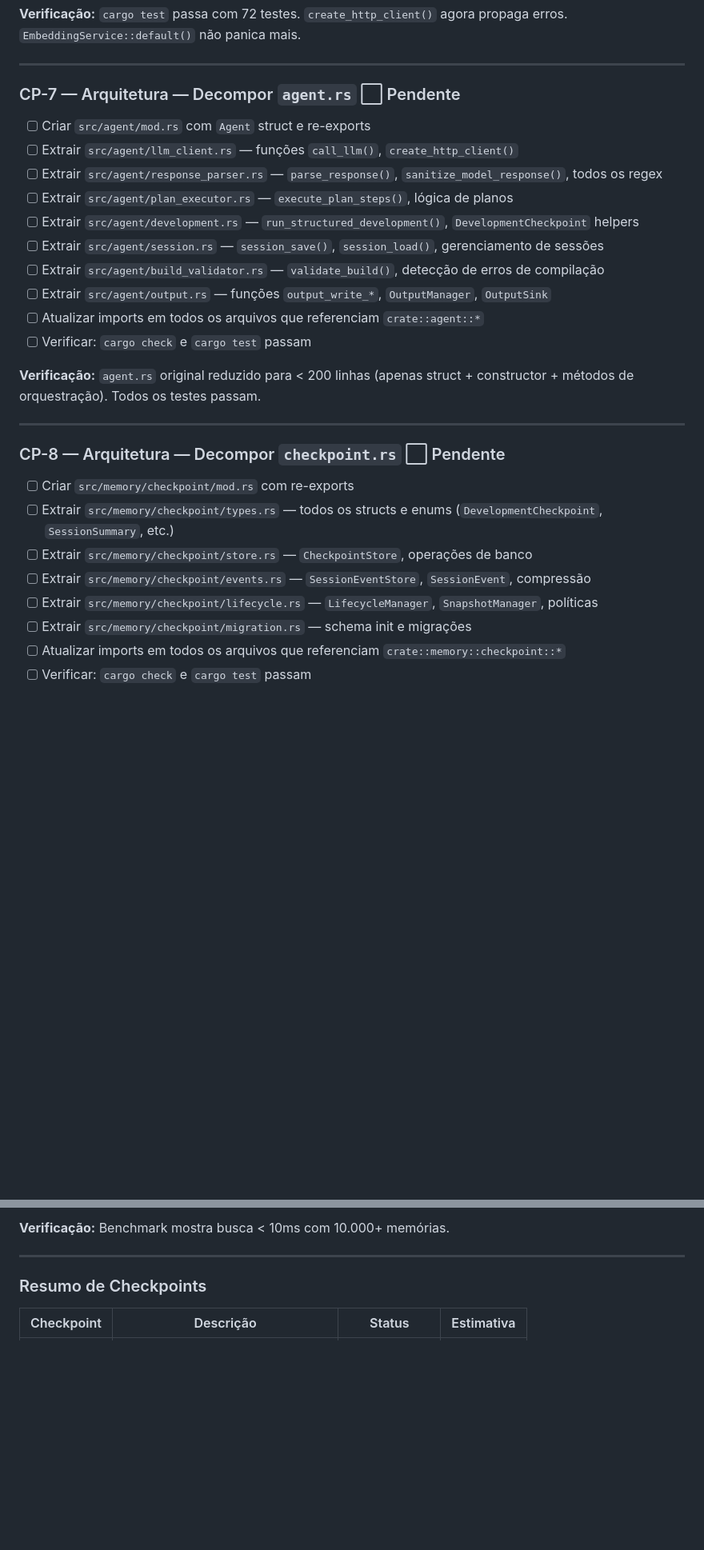
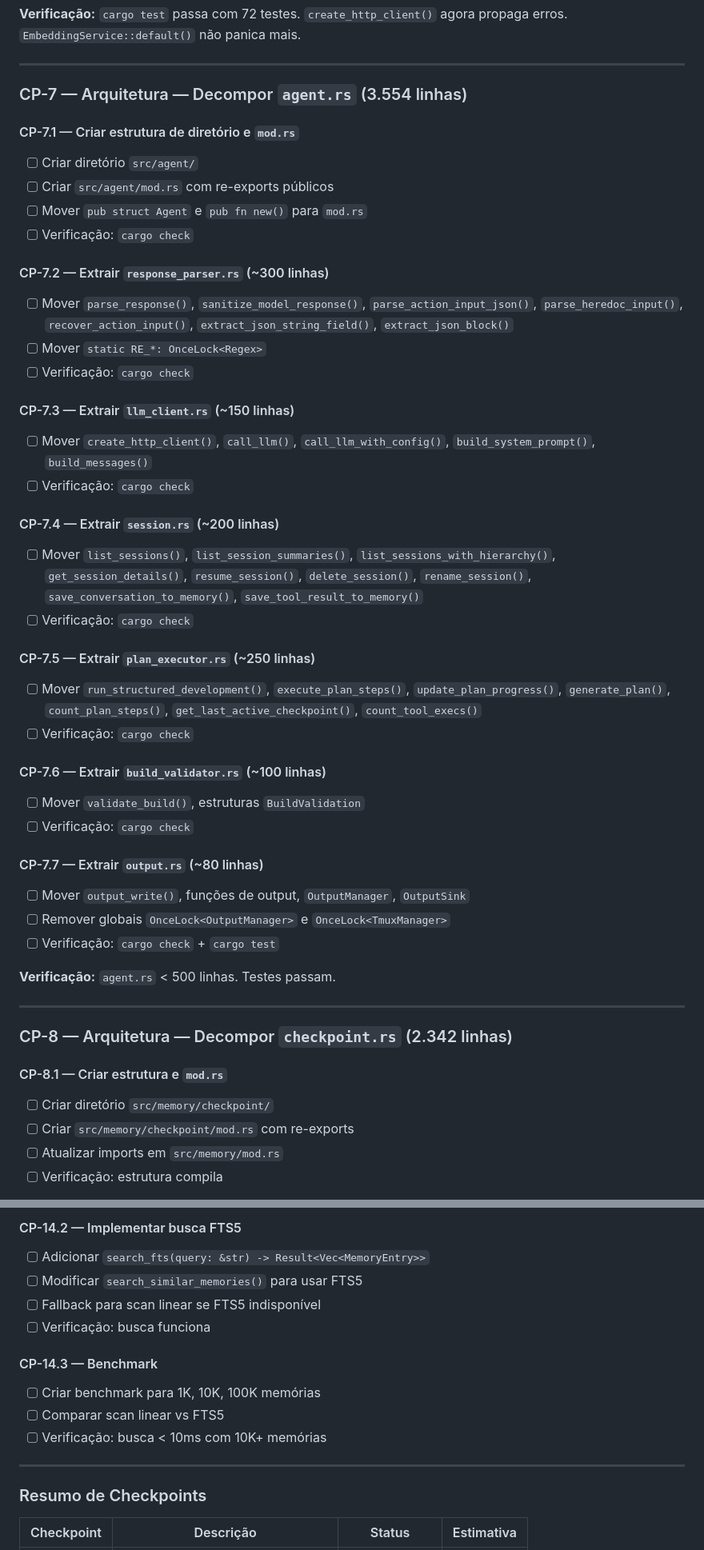
Before and after one commit to lucas-moraes/rustclaw, a Markdown page: IMPROVEMENT_PLAN.md, 2 parts joined by grey strips. Shown at 80% size. GitHub-like rendering; blank space fills up the shorter version.

```diff
--- a/IMPROVEMENT_PLAN.md
+++ b/IMPROVEMENT_PLAN.md
@@ -260,31 +260,49 @@ Cobertura atual: **72 testes passando** (5 novos de segurança adicionados no CP
 
 ---
 
-### CP-7 — Arquitetura — Decompor `agent.rs` ⬜ Pendente
+### CP-7 — Arquitetura — Decompor `agent.rs` (3.554 linhas)
 
-- [ ] Criar `src/agent/mod.rs` com `Agent` struct e re-exports
-- [ ] Extrair `src/agent/llm_client.rs` — funções `call_llm()`, `create_http_client()`
-- [ ] Extrair `src/agent/response_parser.rs` — `parse_response()`, `sanitize_model_response()`, todos os regex
-- [ ] Extrair `src/agent/plan_executor.rs` — `execute_plan_steps()`, lógica de planos
-- [ ] Extrair `src/agent/development.rs` — `run_structured_development()`, `DevelopmentCheckpoint` helpers
-- [ ] Extrair `src/agent/session.rs` — `session_save()`, `session_load()`, gerenciamento de sessões
-- [ ] Extrair `src/agent/build_validator.rs` — `validate_build()`, detecção de erros de compilação
-- [ ] Extrair `src/agent/output.rs` — funções `output_write_*`, `OutputManager`, `OutputSink`
-- [ ] Atualizar imports em todos os arquivos que referenciam `crate::agent::*`
-- [ ] Verificar: `cargo check` e `cargo test` passam
+#### CP-7.1 — Criar estrutura de diretório e `mod.rs`
+- [ ] Criar diretório `src/agent/`
+- [ ] Criar `src/agent/mod.rs` com re-exports públicos
+- [ ] Mover `pub struct Agent` e `pub fn new()` para `mod.rs`
+- [ ] Verificação: `cargo check`
 
-**Verificação:** `agent.rs` original reduzido para < 200 linhas (apenas struct + constructor + métodos de orquestração). Todos os testes passam.
+#### CP-7.2 — Extrair `response_parser.rs` (~300 linhas)
+- [ ] Mover `parse_response()`, `sanitize_model_response()`, `parse_action_input_json()`, `parse_heredoc_input()`, `recover_action_input()`, `extract_json_string_field()`, `extract_json_block()`
+- [ ] Mover `static RE_*: OnceLock<Regex>`
+- [ ] Verificação: `cargo check`
+
+#### CP-7.3 — Extrair `llm_client.rs` (~150 linhas)
+- [ ] Mover `create_http_client()`, `call_llm()`, `call_llm_with_config()`, `build_system_prompt()`, `build_messages()`
+- [ ] Verificação: `cargo check`
+
+#### CP-7.4 — Extrair `session.rs` (~200 linhas)
+- [ ] Mover `list_sessions()`, `list_session_summaries()`, `list_sessions_with_hierarchy()`, `get_session_details()`, `resume_session()`, `delete_session()`, `rename_session()`, `save_conversation_to_memory()`, `save_tool_result_to_memory()`
+- [ ] Verificação: `cargo check`
+
+#### CP-7.5 — Extrair `plan_executor.rs` (~250 linhas)
+- [ ] Mover `run_structured_development()`, `execute_plan_steps()`, `update_plan_progress()`, `generate_plan()`, `count_plan_steps()`, `get_last_active_checkpoint()`, `count_tool_execs()`
+- [ ] Verificação: `cargo check`
+
+#### CP-7.6 — Extrair `build_validator.rs` (~100 linhas)
+- [ ] Mover `validate_build()`, estruturas `BuildValidation`
+- [ ] Verificação: `cargo check`
+
+#### CP-7.7 — Extrair `output.rs` (~80 linhas)
+- [ ] Mover `output_write()`, funções de output, `OutputManager`, `OutputSink`
+- [ ] Remover globais `OnceLock<OutputManager>` e `OnceLock<TmuxManager>`
+- [ ] Verificação: `cargo check` + `cargo test`
+
+**Verificação:** `agent.rs` < 500 linhas. Testes passam.
 
 ---
 
-### CP-8 — Arquitetura — Decompor `checkpoint.rs` ⬜ Pendente
+### CP-8 — Arquitetura — Decompor `checkpoint.rs` (2.342 linhas)
 
+#### CP-8.1 — Criar estrutura e `mod.rs`
+- [ ] Criar diretório `src/memory/checkpoint/`
 - [ ] Criar `src/memory/checkpoint/mod.rs` com re-exports
-- [ ] Extrair `src/memory/checkpoint/types.rs` — todos os structs e enums (`DevelopmentCheckpoint`, `SessionSummary`, etc.)
-- [ ] Extrair `src/memory/checkpoint/store.rs` — `CheckpointStore`, operações de banco
-- [ ] Extrair `src/memory/checkpoint/events.rs` — `SessionEventStore`, `SessionEvent`, compressão
-- [ ] Extrair `src/memory/checkpoint/lifecycle.rs` — `LifecycleManager`, `SnapshotManager`, políticas
-- [ ] Extrair `src/memory/checkpoint/migration.rs` — schema init e migrações
-- [ ] Atualizar imports em todos os arquivos que referenciam `crate::memory::checkpoint::*`
-- [ ] Verificar: `cargo check` e `cargo test` passam
+- [ ] Atualizar imports em `src/memory/mod.rs`
+- [ ] Verificação: estrutura compila
 
@@ -371,5 +437,14 @@ Cobertura atual: **72 testes passando** (5 novos de segurança adicionados no CP
 
-**Verificação:** Benchmark mostra busca < 10ms com 10.000+ memórias.
+#### CP-14.2 — Implementar busca FTS5
+- [ ] Adicionar `search_fts(query: &str) -> Result<Vec<MemoryEntry>>`
+- [ ] Modificar `search_similar_memories()` para usar FTS5
+- [ ] Fallback para scan linear se FTS5 indisponível
+- [ ] Verificação: busca funciona
+
+#### CP-14.3 — Benchmark
+- [ ] Criar benchmark para 1K, 10K, 100K memórias
+- [ ] Comparar scan linear vs FTS5
+- [ ] Verificação: busca < 10ms com 10K+ memórias
 
 ---
 
```
Also changed, not shown: other parts of IMPROVEMENT_PLAN.md (+88 -40 lines).
